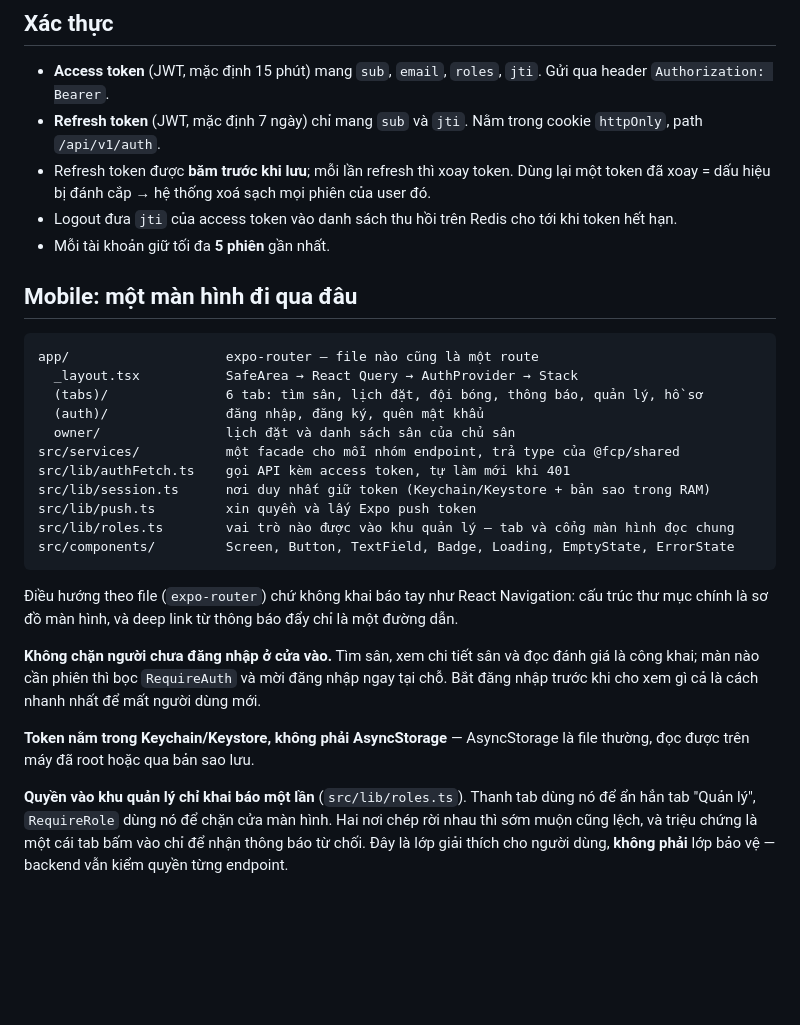
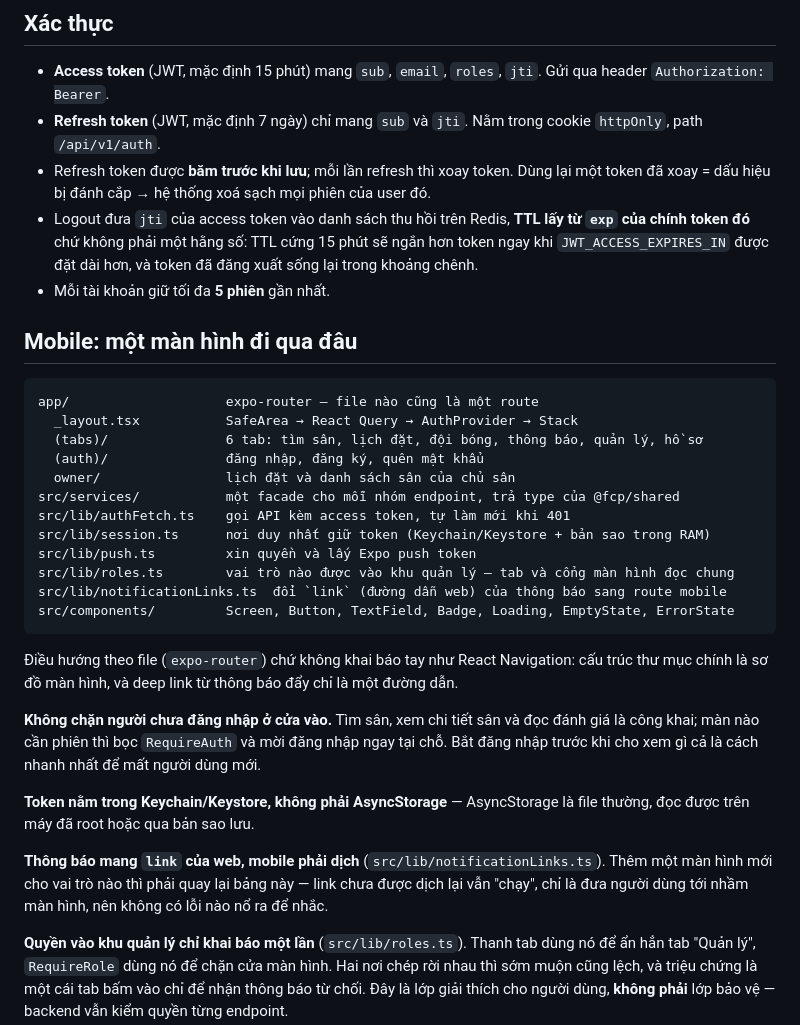
Before and after one commit to locphamxuan/Football-Community-Platform, a Markdown page: docs/02-kien-truc.md, the part around the change. Drawn GitHub-style; blank space fills up the shorter version.

````diff
--- a/docs/02-kien-truc.md
+++ b/docs/02-kien-truc.md
@@ -79,7 +79,9 @@ message là để hiển thị cho người dùng và có thể đổi bất c
 - **Refresh token** (JWT, mặc định 7 ngày) chỉ mang `sub` và `jti`. Nằm trong cookie `httpOnly`, path `/api/v1/auth`.
 - Refresh token được **băm trước khi lưu**; mỗi lần refresh thì xoay token. Dùng lại một
   token đã xoay = dấu hiệu bị đánh cắp → hệ thống xoá sạch mọi phiên của user đó.
-- Logout đưa `jti` của access token vào danh sách thu hồi trên Redis cho tới khi token hết hạn.
+- Logout đưa `jti` của access token vào danh sách thu hồi trên Redis, **TTL lấy từ `exp` của
+  chính token đó** chứ không phải một hằng số: TTL cứng 15 phút sẽ ngắn hơn token ngay khi
+  `JWT_ACCESS_EXPIRES_IN` được đặt dài hơn, và token đã đăng xuất sống lại trong khoảng chênh.
 - Mỗi tài khoản giữ tối đa **5 phiên** gần nhất.
 
 ## Mobile: một màn hình đi qua đâu
@@ -95,6 +97,7 @@ src/lib/authFetch.ts    gọi API kèm access token, tự làm mới khi 401
 src/lib/session.ts      nơi duy nhất giữ token (Keychain/Keystore + bản sao trong RAM)
 src/lib/push.ts         xin quyền và lấy Expo push token
 src/lib/roles.ts        vai trò nào được vào khu quản lý — tab và cổng màn hình đọc chung
+src/lib/notificationLinks.ts  đổi `link` (đường dẫn web) của thông báo sang route mobile
 src/components/         Screen, Button, TextField, Badge, Loading, EmptyState, ErrorState
 ```
 
@@ -107,6 +110,10 @@ nhập trước khi cho xem gì cả là cách nhanh nhất để mất người
 
 **Token nằm trong Keychain/Keystore, không phải AsyncStorage** — AsyncStorage là file thường,
 đọc được trên máy đã root hoặc qua bản sao lưu.
+
+**Thông báo mang `link` của web, mobile phải dịch** (`src/lib/notificationLinks.ts`). Thêm một
+màn hình mới cho vai trò nào thì phải quay lại bảng này — link chưa được dịch lại vẫn "chạy",
+chỉ là đưa người dùng tới nhầm màn hình, nên không có lỗi nào nổ ra để nhắc.
 
 **Quyền vào khu quản lý chỉ khai báo một lần** (`src/lib/roles.ts`). Thanh tab dùng nó để ẩn
 hẳn tab "Quản lý", `RequireRole` dùng nó để chặn cửa màn hình. Hai nơi chép rời nhau thì sớm
````
Also changed, not shown: memory/PROGRESS.md (+2 -0 lines).
